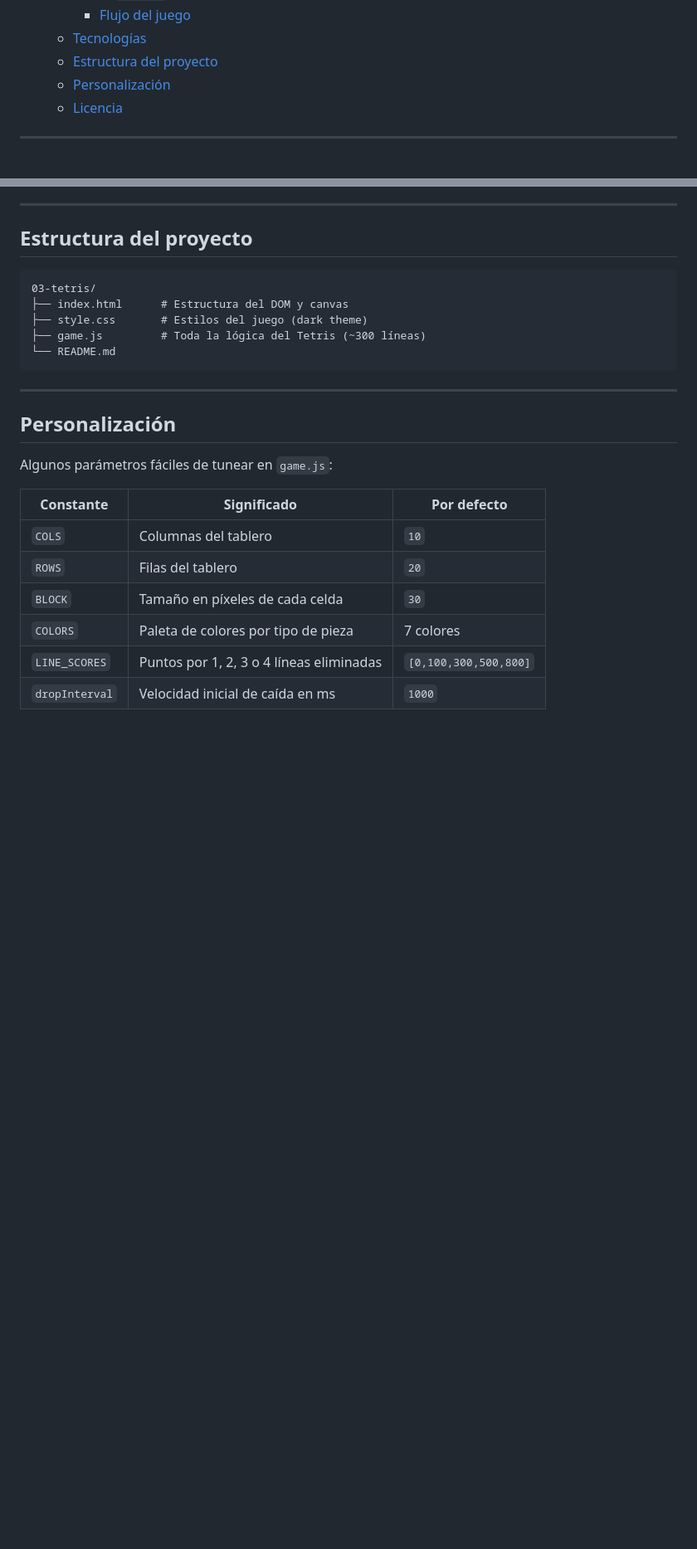
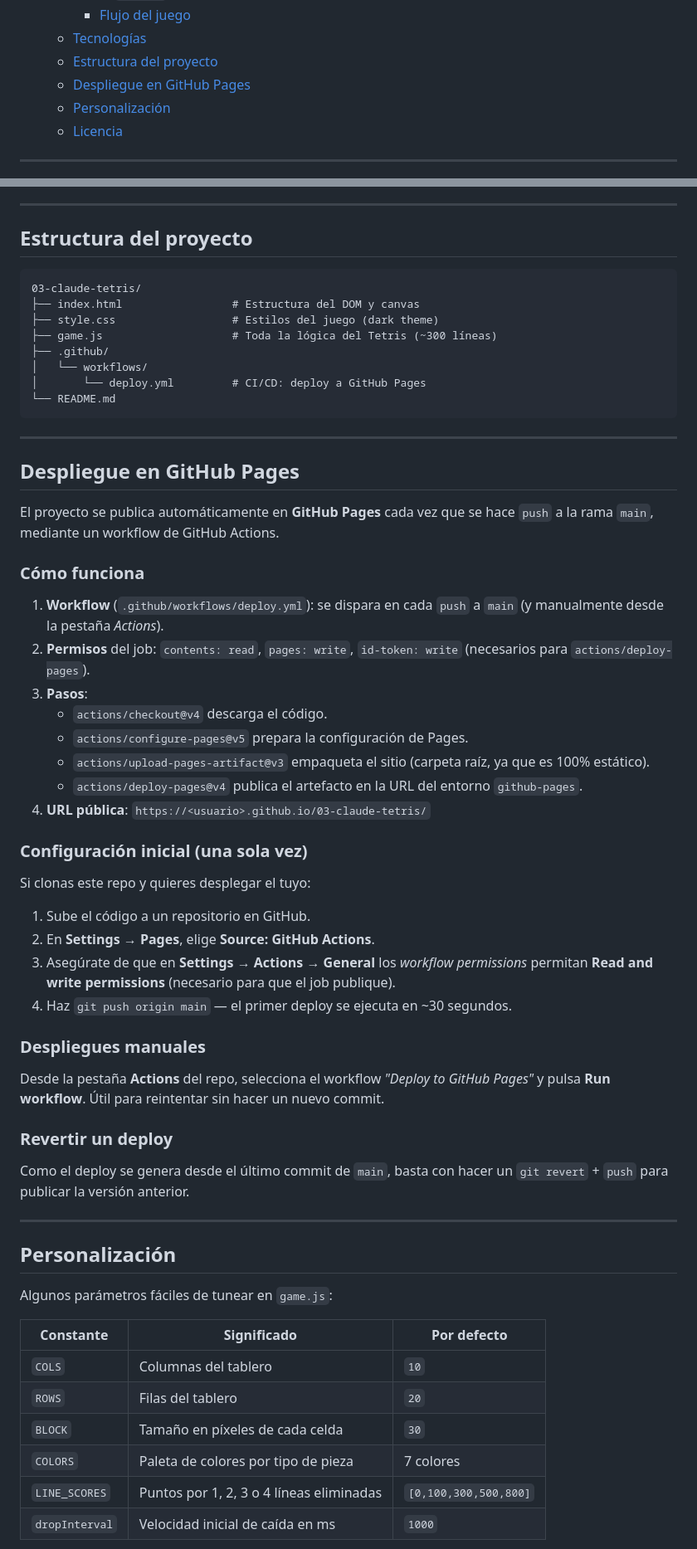
Before and after one commit to DsiKorp/03-claude-tetris, a Markdown page: README.md, 2 parts joined by grey strips. Shown at 83% size. Rendered like a GitHub page; blank space fills up the shorter version.

Commit message:
docs: add GitHub Pages deployment section and demo URL
Adds a Demo link to the deployed site, updates project structure, and documents the deploy workflow, required settings, and rollback procedure.

````diff
--- a/README.md
+++ b/README.md
@@ -24,6 +32,7 @@ Implementación del clásico **Tetris** en JavaScript vanilla, usando HTML5 Canv
     - [Flujo del juego](#flujo-del-juego)
   - [Tecnologías](#tecnologías)
   - [Estructura del proyecto](#estructura-del-proyecto)
+  - [Despliegue en GitHub Pages](#despliegue-en-github-pages)
   - [Personalización](#personalización)
   - [Licencia](#licencia)
 
@@ -155,12 +164,49 @@ Cuando una pieza recién generada ya colisiona al aparecer (`spawn`), se dispara
 ## Estructura del proyecto
 
 ```
-03-tetris/
-├── index.html      # Estructura del DOM y canvas
-├── style.css       # Estilos del juego (dark theme)
-├── game.js         # Toda la lógica del Tetris (~300 líneas)
+03-claude-tetris/
+├── index.html                 # Estructura del DOM y canvas
+├── style.css                  # Estilos del juego (dark theme)
+├── game.js                    # Toda la lógica del Tetris (~300 líneas)
+├── .github/
+│   └── workflows/
+│       └── deploy.yml         # CI/CD: deploy a GitHub Pages
 └── README.md
 ```
+
+---
+
+## Despliegue en GitHub Pages
+
+El proyecto se publica automáticamente en **GitHub Pages** cada vez que se hace `push` a la rama `main`, mediante un workflow de GitHub Actions.
+
+### Cómo funciona
+
+1. **Workflow** (`.github/workflows/deploy.yml`): se dispara en cada `push` a `main` (y manualmente desde la pestaña _Actions_).
+2. **Permisos** del job: `contents: read`, `pages: write`, `id-token: write` (necesarios para `actions/deploy-pages`).
+3. **Pasos**:
+   - `actions/checkout@v4` descarga el código.
+   - `actions/configure-pages@v5` prepara la configuración de Pages.
+   - `actions/upload-pages-artifact@v3` empaqueta el sitio (carpeta raíz, ya que es 100% estático).
+   - `actions/deploy-pages@v4` publica el artefacto en la URL del entorno `github-pages`.
+4. **URL pública**: `https://<usuario>.github.io/03-claude-tetris/`
+
+### Configuración inicial (una sola vez)
+
+Si clonas este repo y quieres desplegar el tuyo:
+
+1. Sube el código a un repositorio en GitHub.
+2. En **Settings → Pages**, elige **Source: GitHub Actions**.
+3. Asegúrate de que en **Settings → Actions → General** los _workflow permissions_ permitan **Read and write permissions** (necesario para que el job publique).
+4. Haz `git push origin main` — el primer deploy se ejecuta en ~30 segundos.
+
+### Despliegues manuales
+
+Desde la pestaña **Actions** del repo, selecciona el workflow _"Deploy to GitHub Pages"_ y pulsa **Run workflow**. Útil para reintentar sin hacer un nuevo commit.
+
+### Revertir un deploy
+
+Como el deploy se genera desde el último commit de `main`, basta con hacer un `git revert` + `push` para publicar la versión anterior.
 
 ---
 
````
Also changed, not shown: other parts of README.md (+8 -0 lines).
